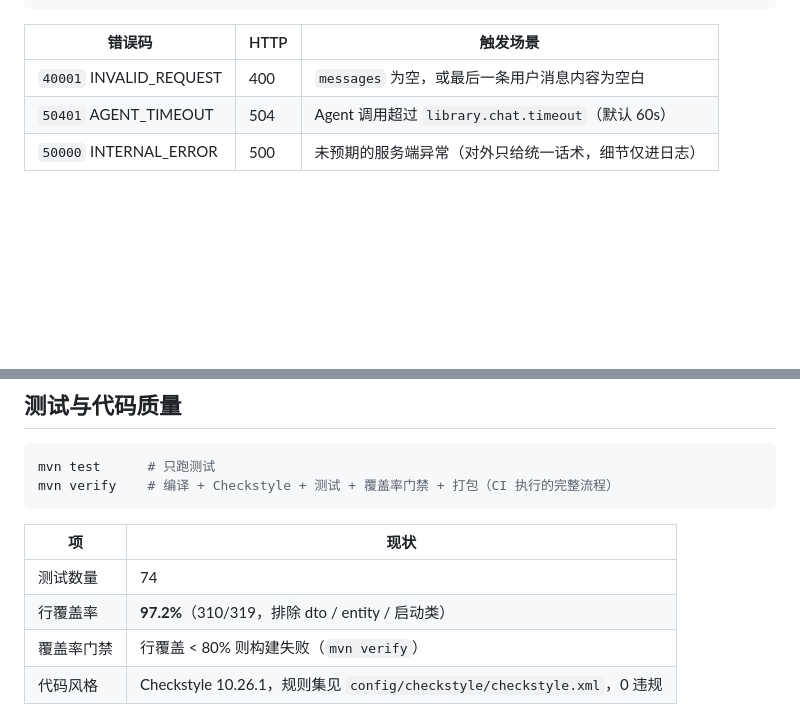
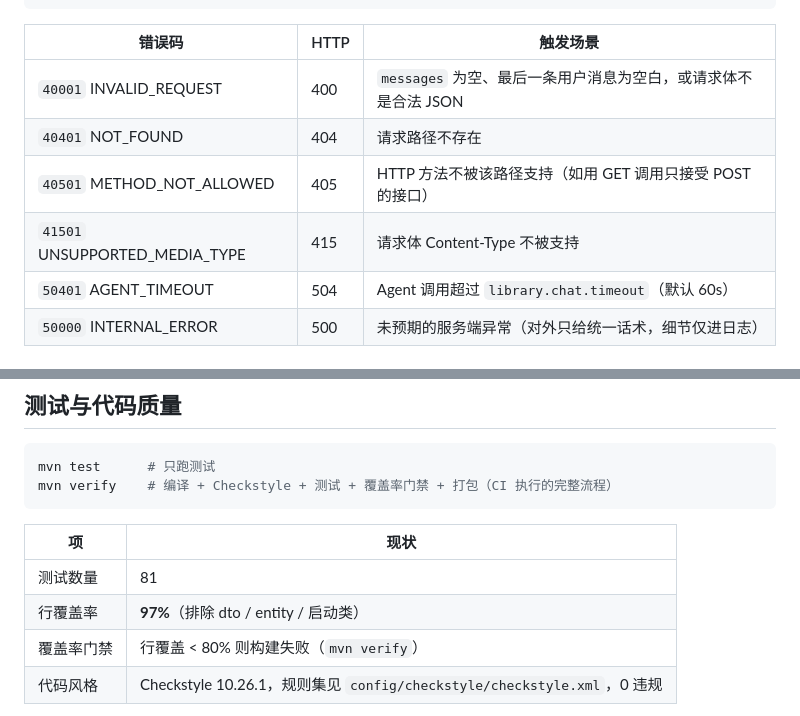
Before and after one commit to yelaing/smart-library-agent, a Markdown page: README.md, 2 parts joined by grey strips. GitHub-like rendering; blank space fills up the shorter version.

Commit message:
docs: README 同步新增的错误码与测试数量
错误码表补充 40401 NOT_FOUND / 40501 METHOD_NOT_ALLOWED / 41501 UNSUPPORTED_MEDIA_TYPE，
测试数量 74 → 81。

```diff
--- a/README.md
+++ b/README.md
@@ -158,7 +158,10 @@ curl -X POST http://localhost:8080/v1/chat/completions \
 
 | 错误码 | HTTP | 触发场景 |
 |--------|------|----------|
-| `40001` INVALID_REQUEST | 400 | `messages` 为空，或最后一条用户消息内容为空白 |
+| `40001` INVALID_REQUEST | 400 | `messages` 为空、最后一条用户消息为空白，或请求体不是合法 JSON |
+| `40401` NOT_FOUND | 404 | 请求路径不存在 |
+| `40501` METHOD_NOT_ALLOWED | 405 | HTTP 方法不被该路径支持（如用 GET 调用只接受 POST 的接口） |
+| `41501` UNSUPPORTED_MEDIA_TYPE | 415 | 请求体 Content-Type 不被支持 |
 | `50401` AGENT_TIMEOUT | 504 | Agent 调用超过 `library.chat.timeout`（默认 60s） |
 | `50000` INTERNAL_ERROR | 500 | 未预期的服务端异常（对外只给统一话术，细节仅进日志） |
 
@@ -221,8 +224,8 @@ mvn verify    # 编译 + Checkstyle + 测试 + 覆盖率门禁 + 打包（CI 执
 
 | 项 | 现状 |
 |------|------|
-| 测试数量 | 74 |
-| 行覆盖率 | **97.2%**（310/319，排除 dto / entity / 启动类） |
+| 测试数量 | 81 |
+| 行覆盖率 | **97%**（排除 dto / entity / 启动类） |
 | 覆盖率门禁 | 行覆盖 < 80% 则构建失败（`mvn verify`） |
 | 代码风格 | Checkstyle 10.26.1，规则集见 `config/checkstyle/checkstyle.xml`，0 违规 |
 
```
